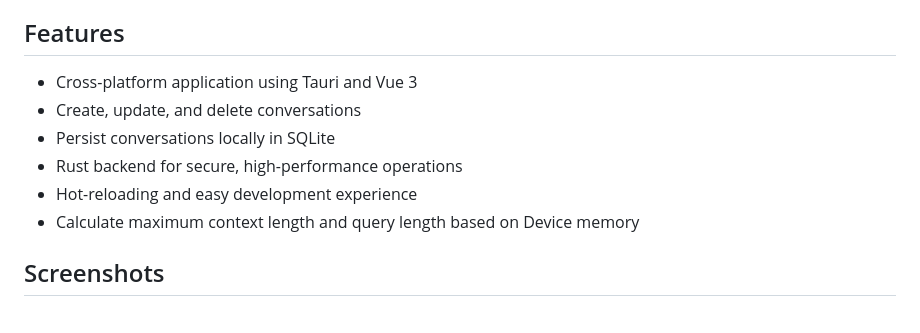
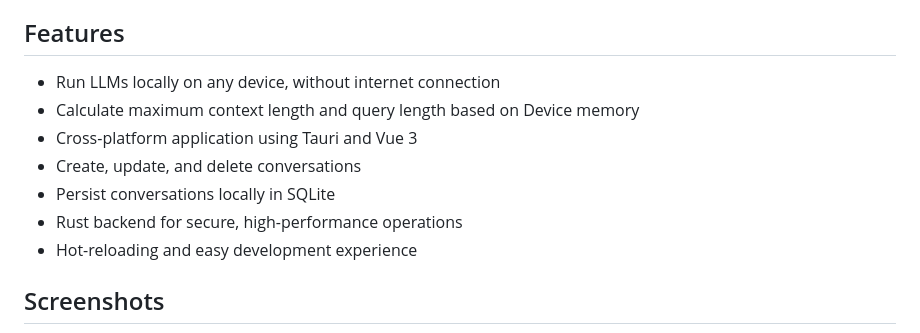
Before and after one commit to divy-sh/breve, a Markdown page: README.md, the part around the change. GitHub-like rendering.

Commit message:
update documentation

```diff
--- a/README.md
+++ b/README.md
@@ -4,12 +4,13 @@ Breve is a cross-platform application built using [Tauri](https://tauri.app/), [
 
 ## Features
 
+- Run LLMs locally on any device, without internet connection
+- Calculate maximum context length and query length based on Device memory
 - Cross-platform application using Tauri and Vue 3
 - Create, update, and delete conversations
 - Persist conversations locally in SQLite
 - Rust backend for secure, high-performance operations
 - Hot-reloading and easy development experience
-- Calculate maximum context length and query length based on Device memory
 
 ## Screenshots
 ![alt text](media/screenshot_1.png)
```
